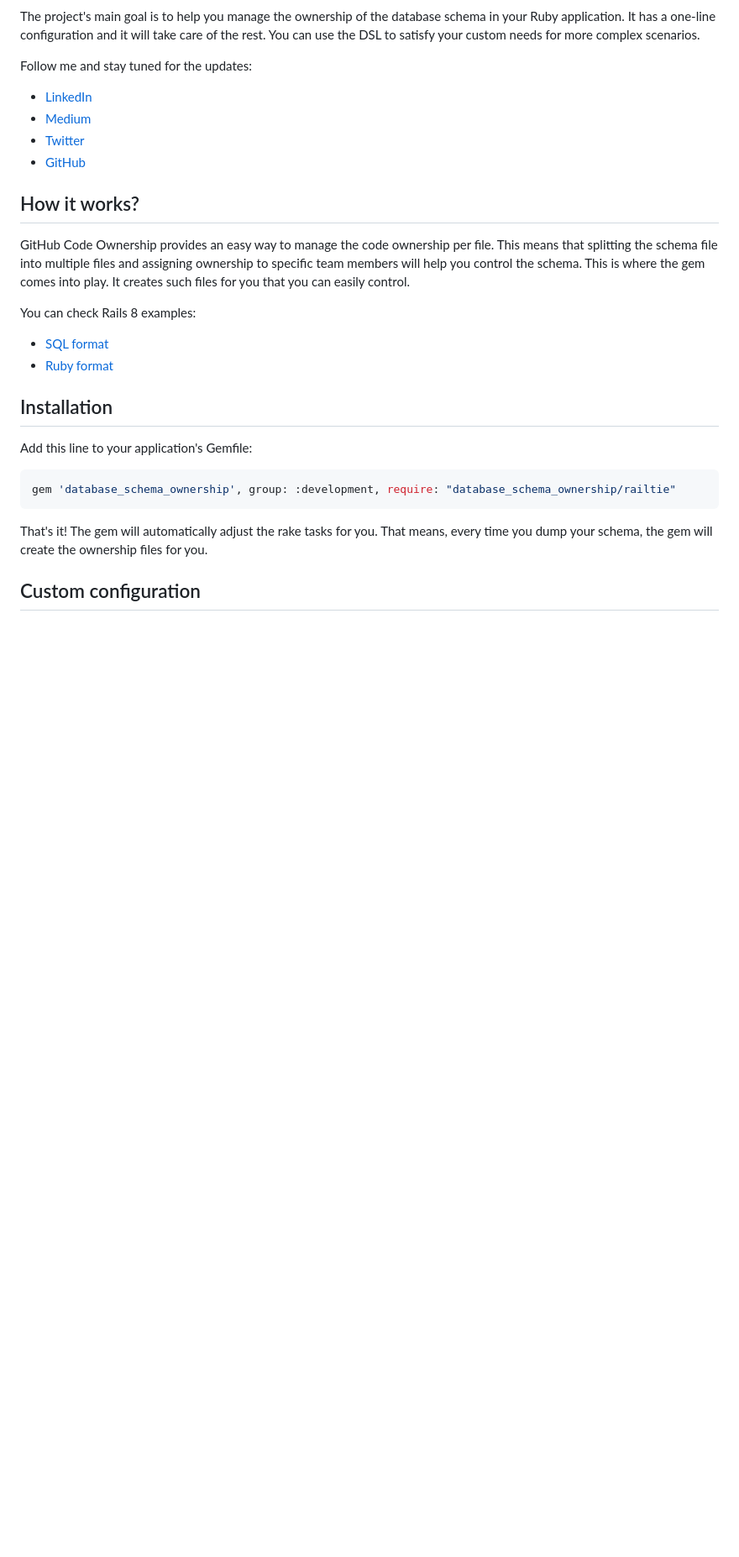
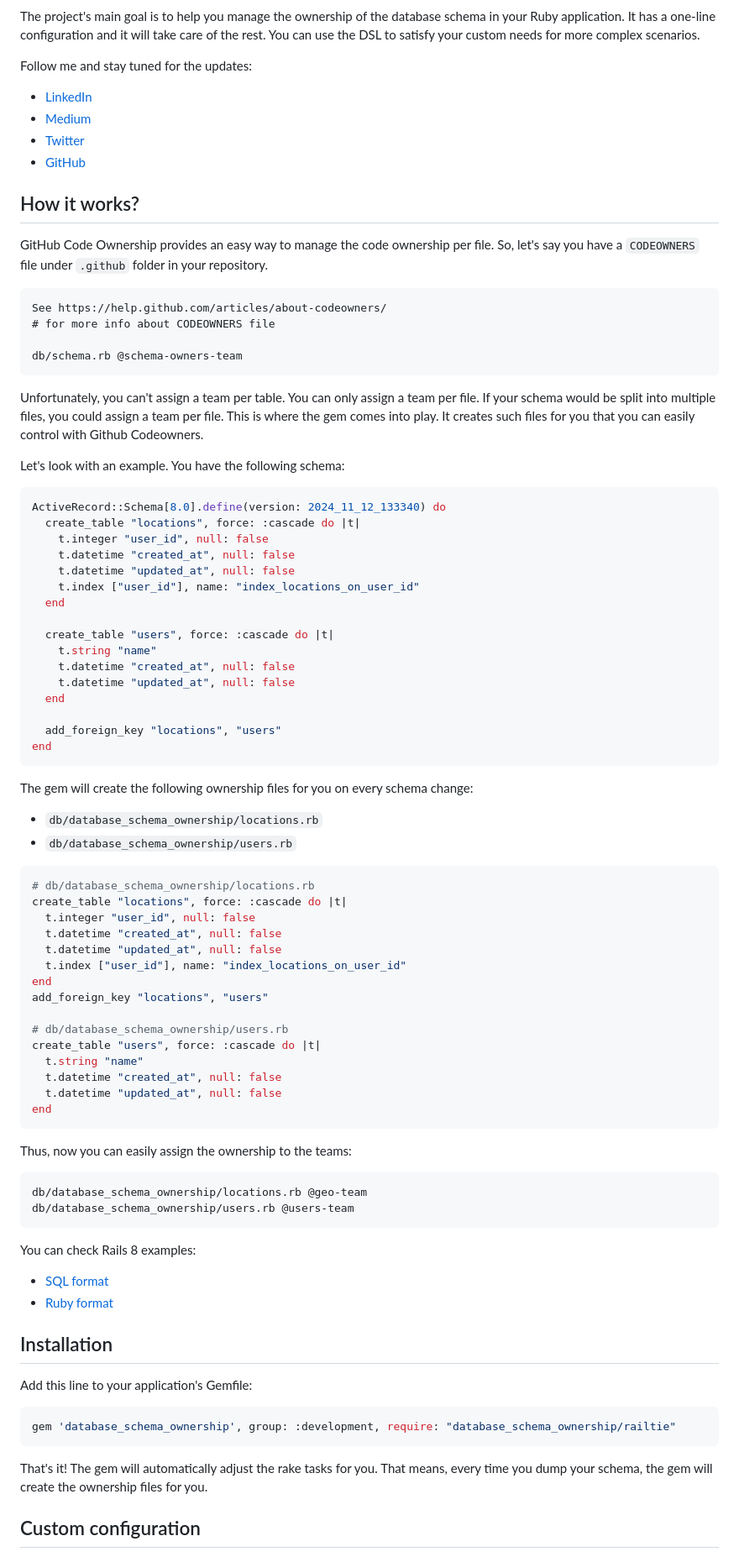
Before and after one commit to snop-snov/database_schema_ownership, a Markdown page: README.md, the part around the change. Shown at 84% size. GitHub-like rendering; blank space fills up the shorter version.

Commit message:
Improve README

````diff
--- a/README.md
+++ b/README.md
@@ -17,8 +17,66 @@ Follow me and stay tuned for the updates:
 ## How it works?
 
 GitHub Code Ownership provides an easy way to manage the code ownership per file.
-This means that splitting the schema file into multiple files and assigning ownership to specific team members will help you control the schema.
-This is where the gem comes into play. It creates such files for you that you can easily control.
+So, let's say you have a `CODEOWNERS` file under `.github` folder in your repository.
+
+```
+See https://help.github.com/articles/about-codeowners/
+# for more info about CODEOWNERS file
+
+db/schema.rb @schema-owners-team
+```
+
+Unfortunately, you can't assign a team per table. You can only assign a team per file.
+If your schema would be split into multiple files, you could assign a team per file.
+This is where the gem comes into play. It creates such files for you that you can easily control with Github Codeowners.
+
+Let's look with an example. You have the following schema:
+```ruby
+ActiveRecord::Schema[8.0].define(version: 2024_11_12_133340) do
+  create_table "locations", force: :cascade do |t|
+    t.integer "user_id", null: false
+    t.datetime "created_at", null: false
+    t.datetime "updated_at", null: false
+    t.index ["user_id"], name: "index_locations_on_user_id"
+  end
+
+  create_table "users", force: :cascade do |t|
+    t.string "name"
+    t.datetime "created_at", null: false
+    t.datetime "updated_at", null: false
+  end
+
+  add_foreign_key "locations", "users"
+end
+```
+
+The gem will create the following ownership files for you on every schema change:
+- `db/database_schema_ownership/locations.rb`
+- `db/database_schema_ownership/users.rb`
+
+```ruby
+# db/database_schema_ownership/locations.rb
+create_table "locations", force: :cascade do |t|
+  t.integer "user_id", null: false
+  t.datetime "created_at", null: false
+  t.datetime "updated_at", null: false
+  t.index ["user_id"], name: "index_locations_on_user_id"
+end
+add_foreign_key "locations", "users"
+
+# db/database_schema_ownership/users.rb
+create_table "users", force: :cascade do |t|
+  t.string "name"
+  t.datetime "created_at", null: false
+  t.datetime "updated_at", null: false
+end
+```
+
+Thus, now you can easily assign the ownership to the teams:
+```
+db/database_schema_ownership/locations.rb @geo-team
+db/database_schema_ownership/users.rb @users-team
+```
 
 You can check Rails 8 examples:
 - [SQL format](https://github.com/djezzzl/database_schema_ownership/tree/master/rails8-example/db/database_schema_ownership)
````
